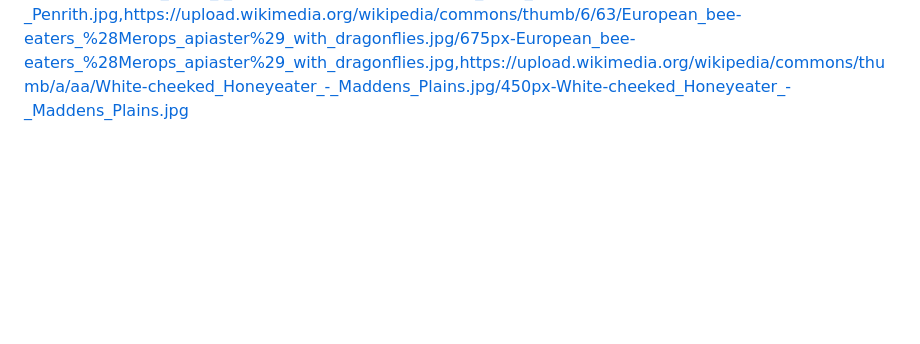
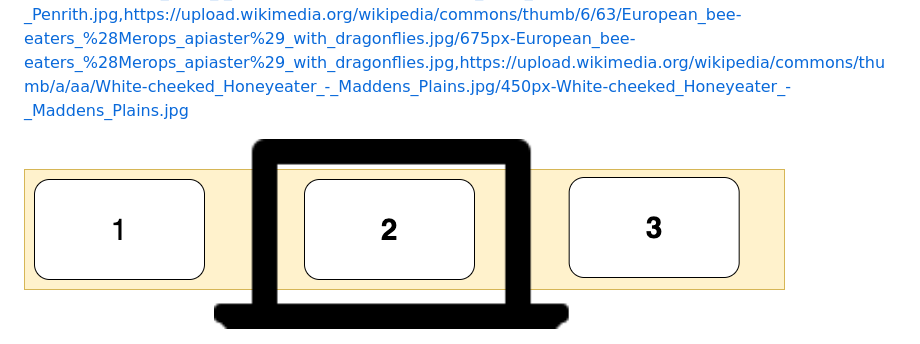
Before and after one commit to tejaswigowda/ame220-oCourse-iCourse, a Markdown page: slideShow-lib-sliding/README.md, the part around the change. Rendered like a GitHub page; pictures changed too: slideShow-lib-sliding/slides.png (added); blank space fills up the shorter version.

Commit message:
ac

```diff
--- a/slideShow-lib-sliding/README.md
+++ b/slideShow-lib-sliding/README.md
@@ -1 +1,4 @@
 <http://127.0.0.1:8080/#https://upload.wikimedia.org/wikipedia/commons/thumb/3/38/Long-crested_eagle_%28Lophaetus_occipitalis%29_3.jpg/450px-Long-crested_eagle_%28Lophaetus_occipitalis%29_3.jpg,https://upload.wikimedia.org/wikipedia/commons/thumb/b/b7/Red-browed_Finch_-_Penrith.jpg/450px-Red-browed_Finch_-_Penrith.jpg,https://upload.wikimedia.org/wikipedia/commons/thumb/6/63/European_bee-eaters_%28Merops_apiaster%29_with_dragonflies.jpg/675px-European_bee-eaters_%28Merops_apiaster%29_with_dragonflies.jpg,https://upload.wikimedia.org/wikipedia/commons/thumb/a/aa/White-cheeked_Honeyeater_-_Maddens_Plains.jpg/450px-White-cheeked_Honeyeater_-_Maddens_Plains.jpg>
+
+
+<img src='slides.png'>
```
Also changed, not shown: 1 other file.
